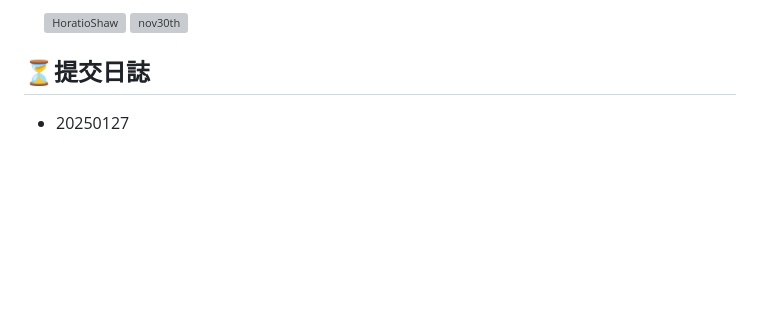
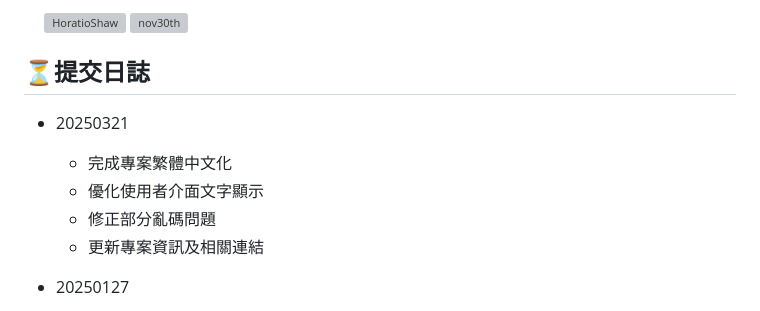
Before and after one commit to SAOJSM/LiveRecorder-1, a Markdown page: README.md, the part around the change. Rendered like a GitHub page; blank space fills up the shorter version; grey boxes are pictures that could not be loaded.

Commit message:
更新README.md

```diff
--- a/README.md
+++ b/README.md
@@ -404,6 +404,12 @@ docker-compose stop
 
 ## ⏳提交日誌
 
+- 20250321
+  - 完成專案繁體中文化
+  - 優化使用者介面文字顯示
+  - 修正部分亂碼問題
+  - 更新專案資訊及相關連結
+
 - 20250127
   - 新增淘寶、京東、faceit直播錄製
   - 修復小紅書直播流錄製以及轉碼問題
```
